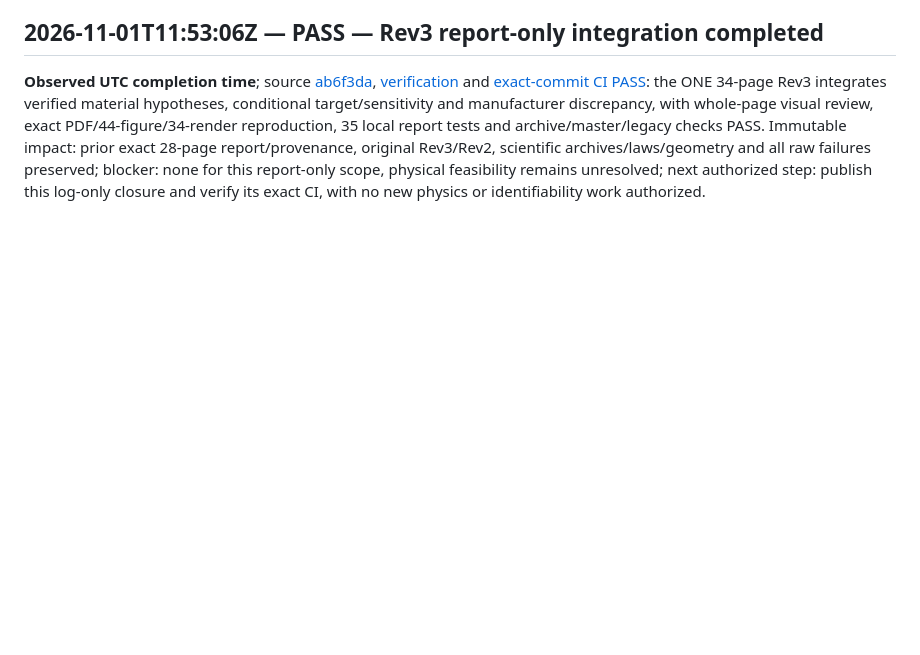
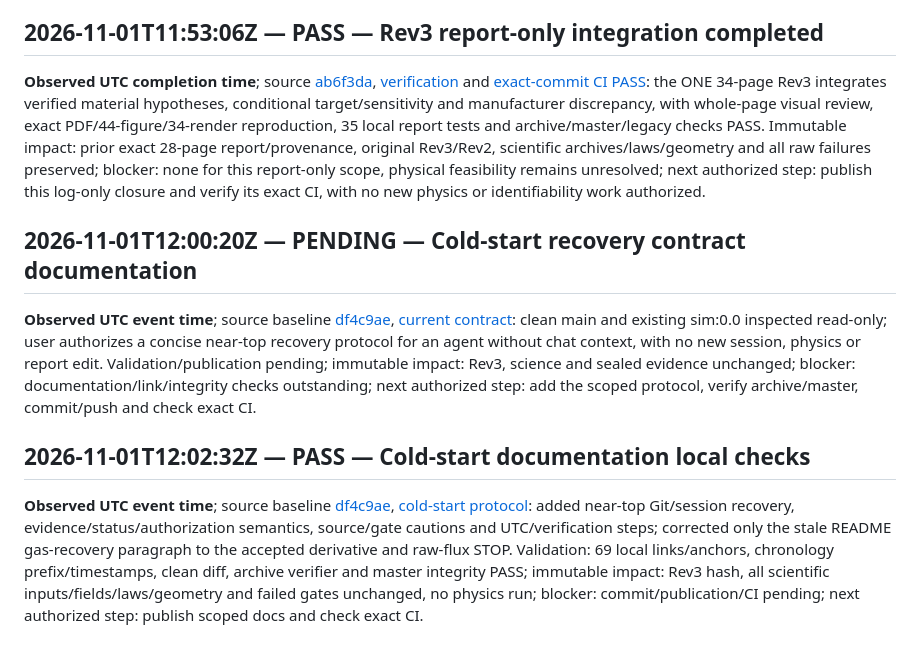
Before and after one commit to Kajin-0/TE_Cooled_MCT, a Markdown page: docs/ENGINEERING_CHRONOLOGY.md, the part around the change. GitHub-like rendering; blank space fills up the shorter version.

```diff
--- a/docs/ENGINEERING_CHRONOLOGY.md
+++ b/docs/ENGINEERING_CHRONOLOGY.md
@@ -74,3 +74,11 @@ not release certification; corrections and later outcomes must be appended.
 ## 2026-11-01T11:53:06Z — PASS — Rev3 report-only integration completed
 
 **Observed UTC completion time**; source [ab6f3da](https://github.com/Kajin-0/TE_Cooled_MCT/commit/ab6f3da780ce8a7374a52f6b3eed14a7ebdd81e9), [verification](../reports/master/verification/material_integration_20261101/summary.json) and [exact-commit CI PASS](https://github.com/Kajin-0/TE_Cooled_MCT/actions/runs/41303592705): the ONE 34-page Rev3 integrates verified material hypotheses, conditional target/sensitivity and manufacturer discrepancy, with whole-page visual review, exact PDF/44-figure/34-render reproduction, 35 local report tests and archive/master/legacy checks PASS. Immutable impact: prior exact 28-page report/provenance, original Rev3/Rev2, scientific archives/laws/geometry and all raw failures preserved; blocker: none for this report-only scope, physical feasibility remains unresolved; next authorized step: publish this log-only closure and verify its exact CI, with no new physics or identifiability work authorized.
+
+## 2026-11-01T12:00:20Z — PENDING — Cold-start recovery contract documentation
+
+**Observed UTC event time**; source baseline [df4c9ae](https://github.com/Kajin-0/TE_Cooled_MCT/commit/df4c9ae92a4f311afa3f0b89e283fae1a68a8007), [current contract](../AGENTS.md): clean main and existing sim:0.0 inspected read-only; user authorizes a concise near-top recovery protocol for an agent without chat context, with no new session, physics or report edit. Validation/publication pending; immutable impact: Rev3, science and sealed evidence unchanged; blocker: documentation/link/integrity checks outstanding; next authorized step: add the scoped protocol, verify archive/master, commit/push and check exact CI.
+
+## 2026-11-01T12:02:32Z — PASS — Cold-start documentation local checks
+
+**Observed UTC event time**; source baseline [df4c9ae](https://github.com/Kajin-0/TE_Cooled_MCT/commit/df4c9ae92a4f311afa3f0b89e283fae1a68a8007), [cold-start protocol](../AGENTS.md#cold-start-protocol--no-prior-chat-context-required): added near-top Git/session recovery, evidence/status/authorization semantics, source/gate cautions and UTC/verification steps; corrected only the stale README gas-recovery paragraph to the accepted derivative and raw-flux STOP. Validation: 69 local links/anchors, chronology prefix/timestamps, clean diff, archive verifier and master integrity PASS; immutable impact: Rev3 hash, all scientific inputs/fields/laws/geometry and failed gates unchanged, no physics run; blocker: commit/publication/CI pending; next authorized step: publish scoped docs and check exact CI.
```
Also changed, not shown: AGENTS.md (+36 -0 lines), README.md (+7 -5 lines).
